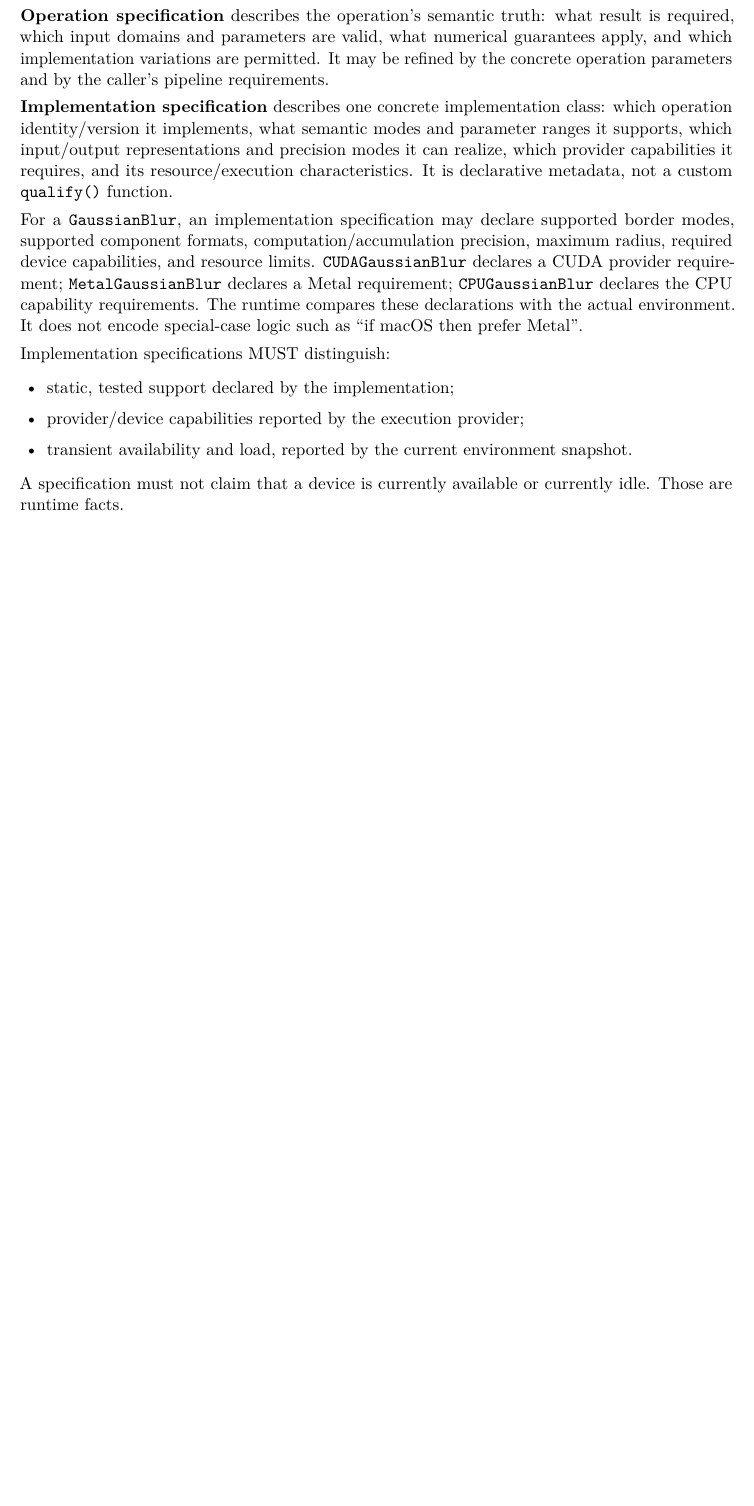
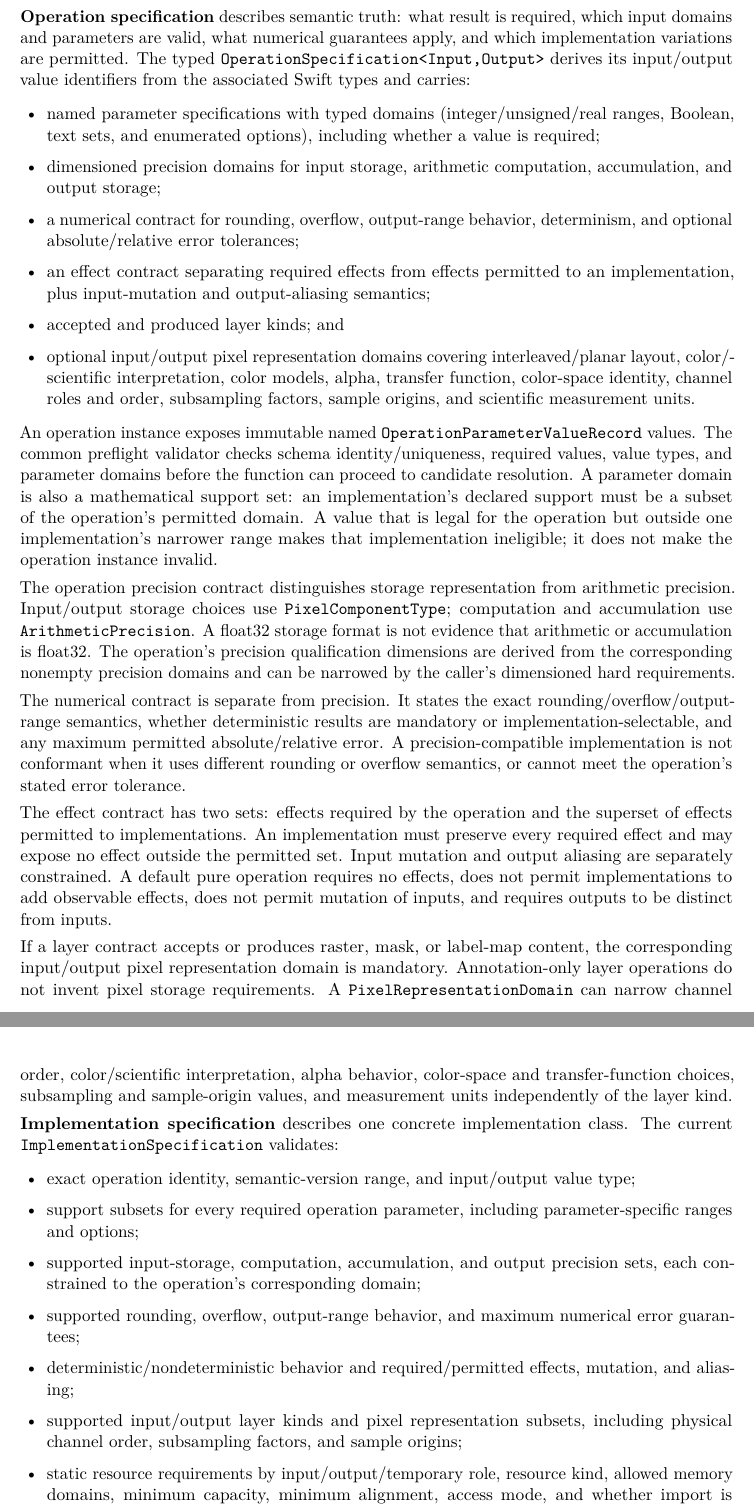
Before and after one commit to Shennagyp/ImageProcessing, a LaTeX document (docs/research/architecture/ImageProcessing-Architecture.tex): part of page 17 of 46 before the commit and two parts of pages 17 and 18 of 47 after it, the two joined at a grey line, cut so that both start at the same text, the shorter picture padded with empty space. Compiled offline with pdfLaTeX.

Commit message:
Document complete operation and implementation specification contracts

```diff
--- a/docs/research/architecture/ImageProcessing-Architecture.tex
+++ b/docs/research/architecture/ImageProcessing-Architecture.tex
@@ -435,18 +435,36 @@ For example, a Gaussian blur operation is not fully specified by \textquotedblle
 
 \subsection{Operation specification versus implementation specification}
 
-These specifications are complementary and have different owners.
+These specifications are complementary and have different owners. They are immutable, declarative values that can be inspected by the runtime without calling implementation-specific qualification code.
 
-\textbf{Operation specification} describes the operation's semantic truth: what result is required, which input domains and parameters are valid, what numerical guarantees apply, and which implementation variations are permitted. It may be refined by the concrete operation parameters and by the caller's pipeline requirements.
+\textbf{Operation specification} describes semantic truth: what result is required, which input domains and parameters are valid, what numerical guarantees apply, and which implementation variations are permitted. The typed \texttt{OperationSpecification<Input,Output>} derives its input/output value identifiers from the associated Swift types and carries:
+\begin{itemize}
+  \item named parameter specifications with typed domains (integer/unsigned/real ranges, Boolean, text sets, and enumerated options), including whether a value is required;
+  \item dimensioned precision domains for input storage, arithmetic computation, accumulation, and output storage;
+  \item a numerical contract for rounding, overflow, output-range behavior, determinism, and optional absolute/relative error tolerances;
+  \item an effect contract separating required effects from effects permitted to an implementation, plus input-mutation and output-aliasing semantics;
+  \item accepted and produced layer kinds; and
+  \item optional input/output pixel representation domains covering interleaved/planar layout, color/scientific interpretation, color models, alpha, transfer function, color-space identity, channel roles and order, subsampling factors, sample origins, and scientific measurement units.
+\end{itemize}
 
-\textbf{Implementation specification} describes one concrete implementation class: which operation identity/version it implements, what semantic modes and parameter ranges it supports, which input/output representations and precision modes it can realize, which provider capabilities it requires, and its resource/execution characteristics. It is declarative metadata, not a custom \texttt{qualify()} function.
+An operation instance exposes immutable named \texttt{OperationParameterValueRecord} values. The common preflight validator checks schema identity/uniqueness, required values, value types, and parameter domains before the function can proceed to candidate resolution. A parameter domain is also a mathematical support set: an implementation's declared support must be a subset of the operation's permitted domain. A value that is legal for the operation but outside one implementation's narrower range makes that implementation ineligible; it does not make the operation instance invalid.
 
-For a \texttt{GaussianBlur}, an implementation specification may declare supported border modes, supported component formats, computation/accumulation precision, maximum radius, required device capabilities, and resource limits. \texttt{CUDAGaussianBlur} declares a CUDA provider requirement; \texttt{MetalGaussianBlur} declares a Metal requirement; \texttt{CPUGaussianBlur} declares the CPU capability requirements. The runtime compares these declarations with the actual environment. It does not encode special-case logic such as \textquotedblleft{}if macOS then prefer Metal\textquotedblright{}.
+The operation precision contract distinguishes storage representation from arithmetic precision. Input/output storage choices use \texttt{PixelComponentType}; computation and accumulation use \texttt{ArithmeticPrecision}. A float32 storage format is not evidence that arithmetic or accumulation is float32. The operation's precision qualification dimensions are derived from the corresponding nonempty precision domains and can be narrowed by the caller's dimensioned hard requirements.
 
-Implementation specifications MUST distinguish:
+The numerical contract is separate from precision. It states the exact rounding/overflow/output-range semantics, whether deterministic results are mandatory or implementation-selectable, and any maximum permitted absolute/relative error. A precision-compatible implementation is not conformant when it uses different rounding or overflow semantics, or cannot meet the operation's stated error tolerance.
+
+The effect contract has two sets: effects required by the operation and the superset of effects permitted to implementations. An implementation must preserve every required effect and may expose no effect outside the permitted set. Input mutation and output aliasing are separately constrained. A default pure operation requires no effects, does not permit implementations to add observable effects, does not permit mutation of inputs, and requires outputs to be distinct from inputs.
+
+If a layer contract accepts or produces raster, mask, or label-map content, the corresponding input/output pixel representation domain is mandatory. Annotation-only layer operations do not invent pixel storage requirements. A \texttt{PixelRepresentationDomain} can narrow channel order, color/scientific interpretation, alpha behavior, color-space and transfer-function choices, subsampling and sample-origin values, and measurement units independently of the layer kind.
+
+\textbf{Implementation specification} describes one concrete implementation class. The current \texttt{ImplementationSpecification} validates:
 \begin{itemize}
-  \item static, tested support declared by the implementation;
-  \item provider/device capabilities reported by the execution provider;
-  \item transient availability and load, reported by the current environment snapshot.
+  \item exact operation identity, semantic-version range, and input/output value type;
+  \item support subsets for every required operation parameter, including parameter-specific ranges and options;
+  \item supported input-storage, computation, accumulation, and output precision sets, each constrained to the operation's corresponding domain;
+  \item supported rounding, overflow, output-range behavior, and maximum numerical error guarantees;
+  \item deterministic/nondeterministic behavior and required/permitted effects, mutation, and aliasing;
+  \item supported input/output layer kinds and pixel representation subsets, including physical channel order, subsampling factors, and sample origins;
+  \item static resource requirements by input/output/temporary role, resource kind, allowed memory domains, minimum capacity, minimum alignment, access mode, and whether import is required; and
+  \item optional static performance hints for fixed setup overhead, arithmetic work per element, and temporary bytes per element.
 \end{itemize}
-A specification must not claim that a device is currently available or currently idle. Those are runtime facts.
```
Also changed, not shown: docs/research/architecture/ImageProcessing-Architecture.tex (12 more changed lines).
